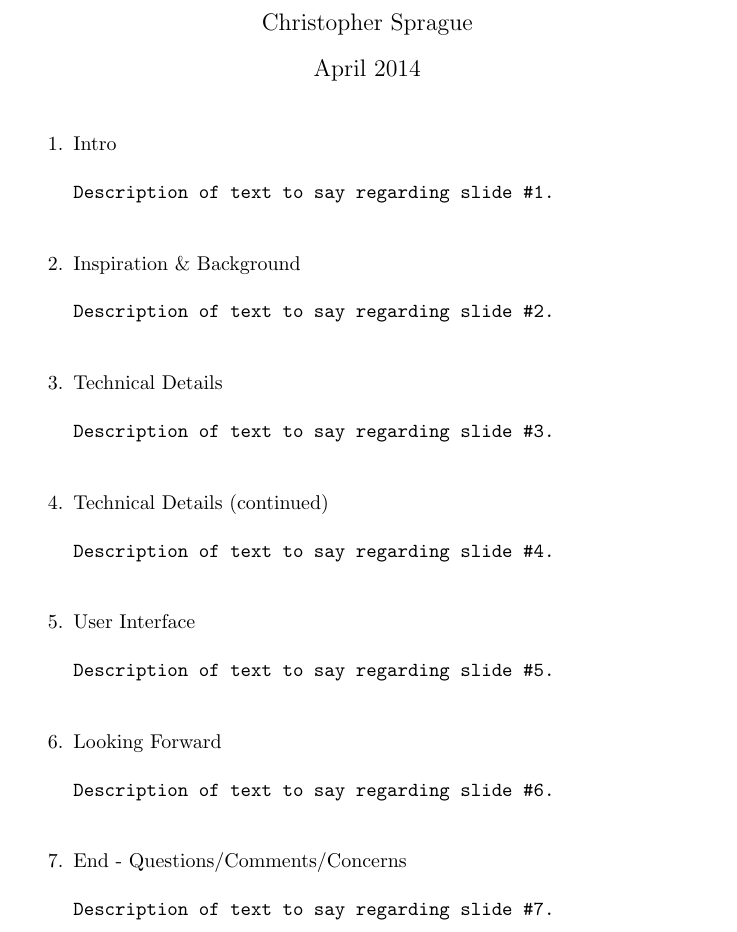
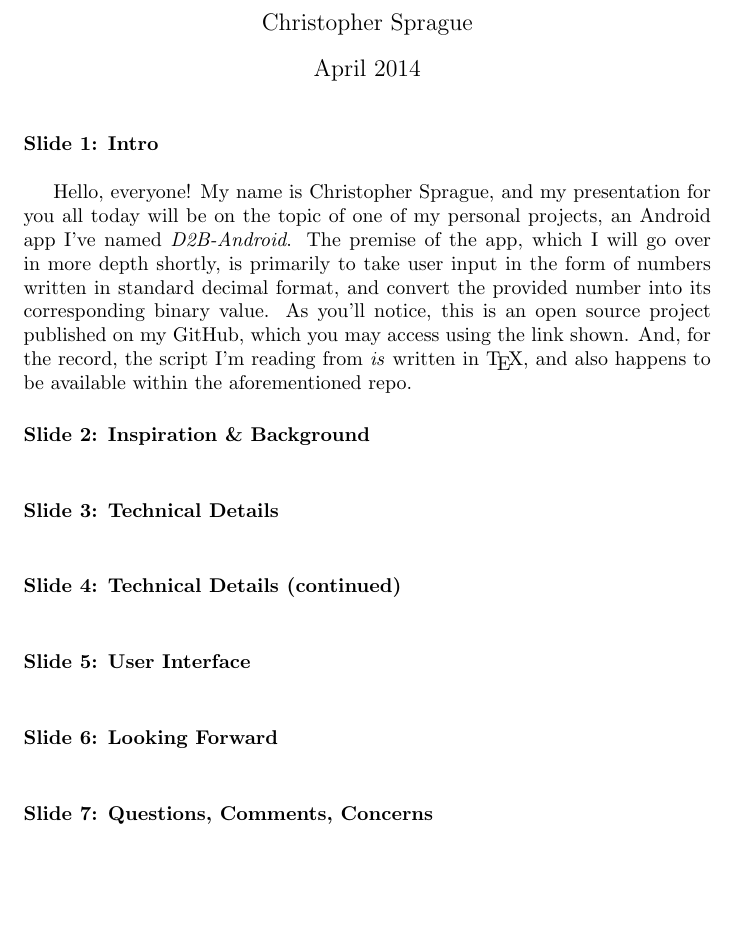
Before and after one commit to chrissprague/D2B-Android, a LaTeX document (Individual Presentation Essay.tex): part of the page, cut so that both start at the same text, the shorter picture padded with empty space. Compiled offline with pdfLaTeX.

Commit message:
script: format fix, add details for slide #1

```diff
--- a/Individual Presentation Essay.tex
+++ b/Individual Presentation Essay.tex
@@ -4,34 +4,22 @@
 \date{April 2014}
 \begin{document}
 	\maketitle
-	\begin{enumerate}
-		\item Intro
-			\begin{verbatim}
-Description of text to say regarding slide #1.
-			\end{verbatim}
-		\item Inspiration \& Background
-			\begin{verbatim}
-Description of text to say regarding slide #2.
-			\end{verbatim}
-		\item Technical Details
-			\begin{verbatim}
-Description of text to say regarding slide #3.
-			\end{verbatim}
-		\item Technical Details (continued)
-			\begin{verbatim}
-Description of text to say regarding slide #4.
-			\end{verbatim}
-		\item User Interface
-			\begin{verbatim}
-Description of text to say regarding slide #5.
-			\end{verbatim}
-		\item Looking Forward
-			\begin{verbatim}
-Description of text to say regarding slide #6.
-			\end{verbatim}
-		\item End - Questions/Comments/Concerns
-			\begin{verbatim}
-Description of text to say regarding slide #7.
-			\end{verbatim}
-	\end{enumerate}
+\paragraph{Slide 1: Intro} ~\\
+
+Hello, everyone! My name is Christopher Sprague, and my presentation for
+you all today will be on the topic of one of my personal projects, an
+Android app I've named \emph{D2B-Android}. The premise of the app, which I will
+go over in more depth shortly, is primarily to take user input in the
+form of numbers written in standard decimal format, and convert the provided
+number into its corresponding binary value. As you'll notice, this is an
+open source project published on my GitHub, which you may access using the
+link shown. And, for the record, the script I'm reading from \emph{is} written
+in \TeX{}, and also happens to be available within the aforementioned repo.
+
+\paragraph{Slide 2: Inspiration \& Background} ~\\
+\paragraph{Slide 3: Technical Details} ~\\
+\paragraph{Slide 4: Technical Details (continued)} ~\\
+\paragraph{Slide 5: User Interface} ~\\
+\paragraph{Slide 6: Looking Forward} ~\\
+\paragraph{Slide 7: Questions, Comments, Concerns} ~\\
 \end{document}
```
